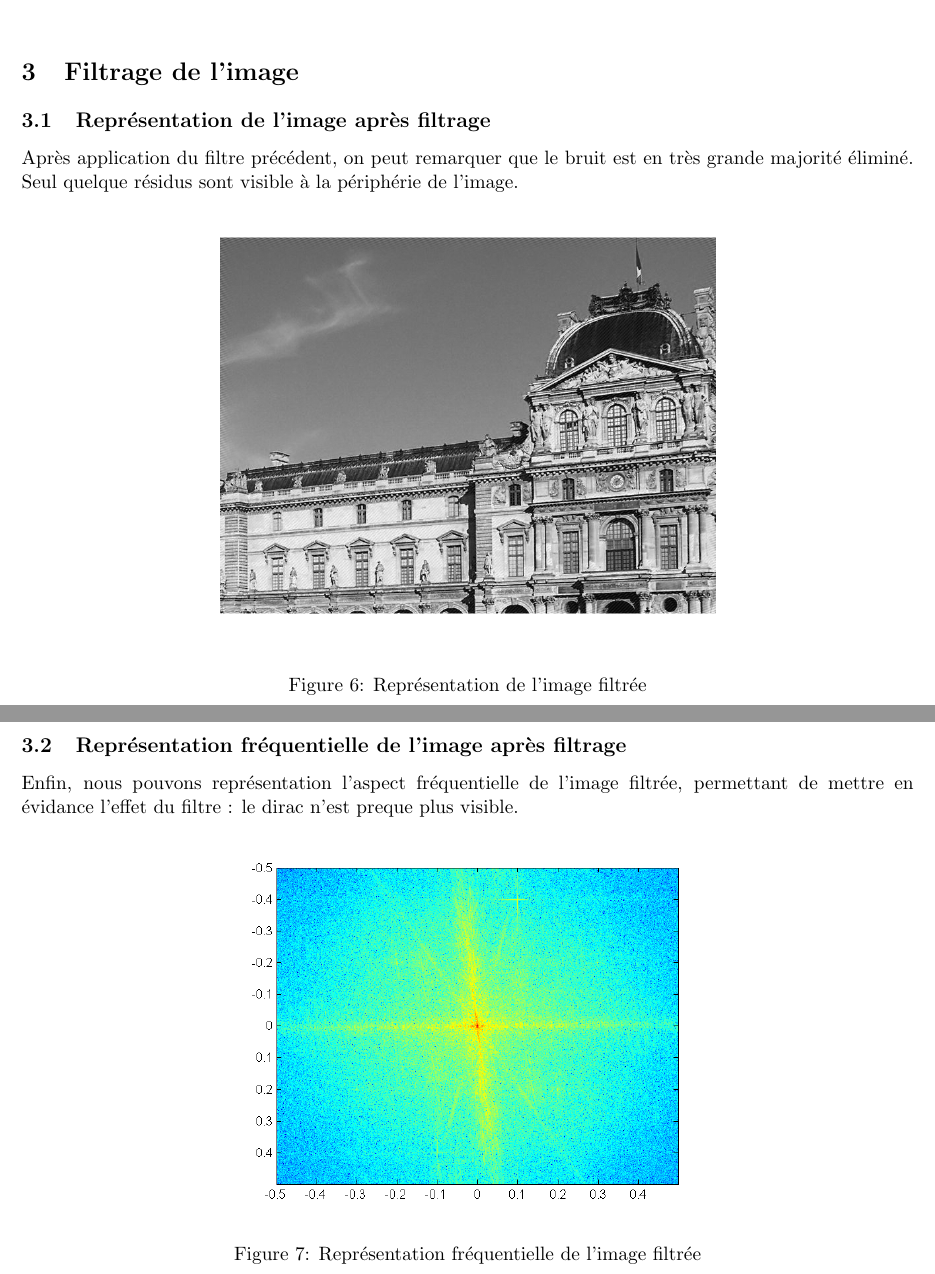
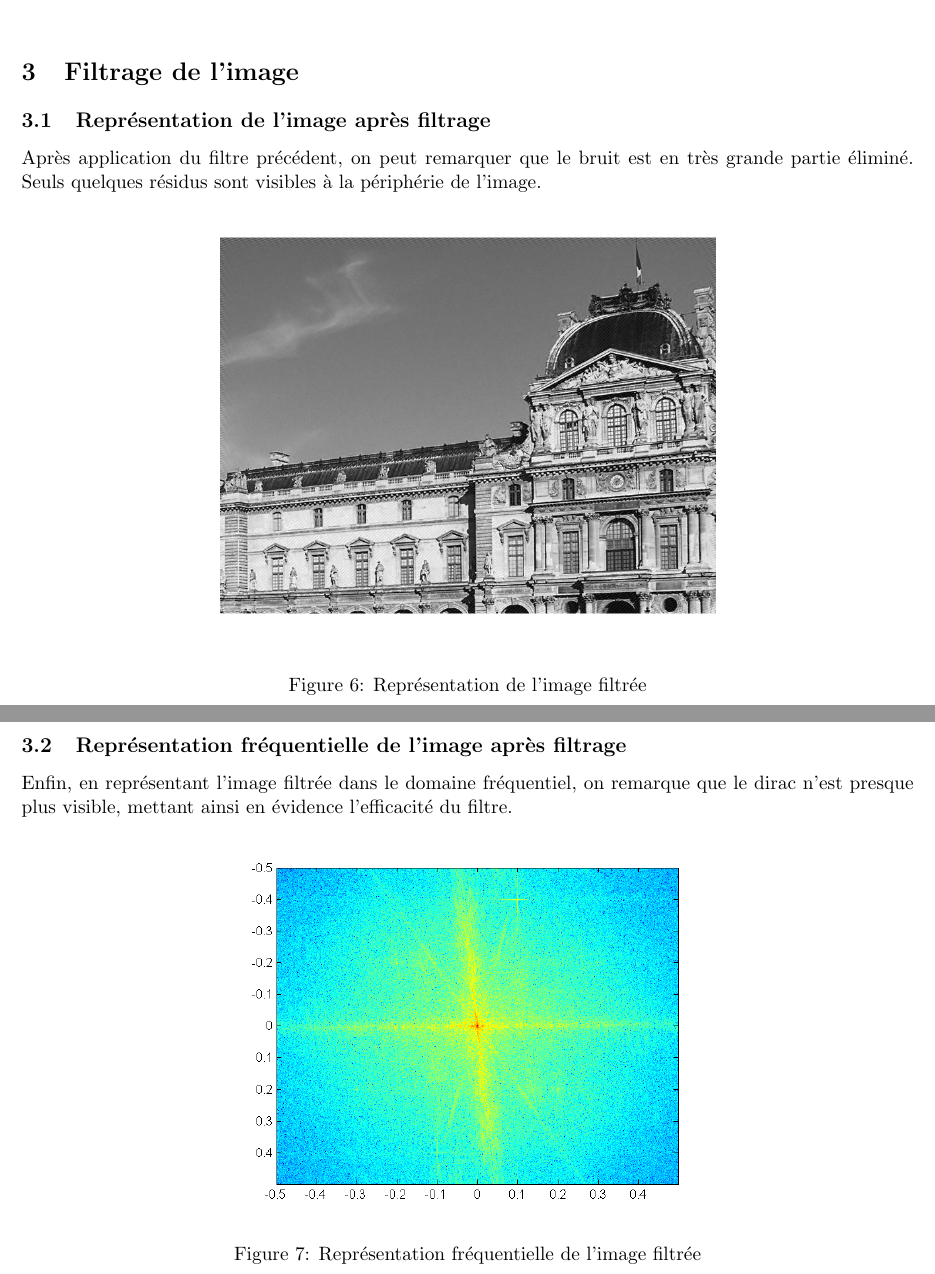
Before and after one commit to Gatux/Traitement-images, a LaTeX document (MiniProjet/cr/p2/cr.tex): two parts of pages 4 and 5 of 5, joined at a grey line, cut so that both start at the same text. Compiled offline with pdfLaTeX.

Commit message:
Corrections partie 2

```diff
--- a/MiniProjet/cr/p2/cr.tex
+++ b/MiniProjet/cr/p2/cr.tex
@@ -44,7 +44,7 @@ Gabriel VERMEULEN - \texttt{gabriel@vermeulen.email} \\\\{ENSEIRB-MATMECA, Borde
 
 	\subsection{Représentation fréquentielle de l'image monument.bmp}
 
-		On affiche l'image dans le domaine fréquentielle grâce à une FFT sur deux dimensions.
+		On affiche l'image dans le domaine fréquentiel grâce à une FFT sur deux dimensions.
 
 		\begin{figure}[h]
 			\centering
@@ -97,7 +97,7 @@ Gabriel VERMEULEN - \texttt{gabriel@vermeulen.email} \\\\{ENSEIRB-MATMECA, Borde
 
 	\subsection{Représentation de l'image après filtrage}
 
-	Après application du filtre précédent, on peut remarquer que le bruit est en très grande majorité éliminé. Seul quelque résidus sont visible à la périphérie de l'image.
+	Après application du filtre précédent, on peut remarquer que le bruit est en très grande partie éliminé. Seuls quelques résidus sont visibles à la périphérie de l'image.
 
 	\begin{figure}[H]
 			\centering
@@ -109,7 +109,7 @@ Gabriel VERMEULEN - \texttt{gabriel@vermeulen.email} \\\\{ENSEIRB-MATMECA, Borde
 
 	\subsection{Représentation fréquentielle de l'image après filtrage}
 
-	Enfin, nous pouvons représentation l'aspect fréquentielle de l'image filtrée, permettant de mettre en évidance l'effet du filtre : le dirac n'est preque plus visible.
+	Enfin, en représentant l'image filtrée dans le domaine fréquentiel, on remarque que le dirac n'est presque plus visible, mettant ainsi en évidence l'efficacité du filtre.
 
 	\begin{figure}[h]
 			\centering
```
Also changed, not shown: MiniProjet/cr/p2/cr.pdf, MiniProjet/cr/p2/cr.tex (2 more changed lines).
